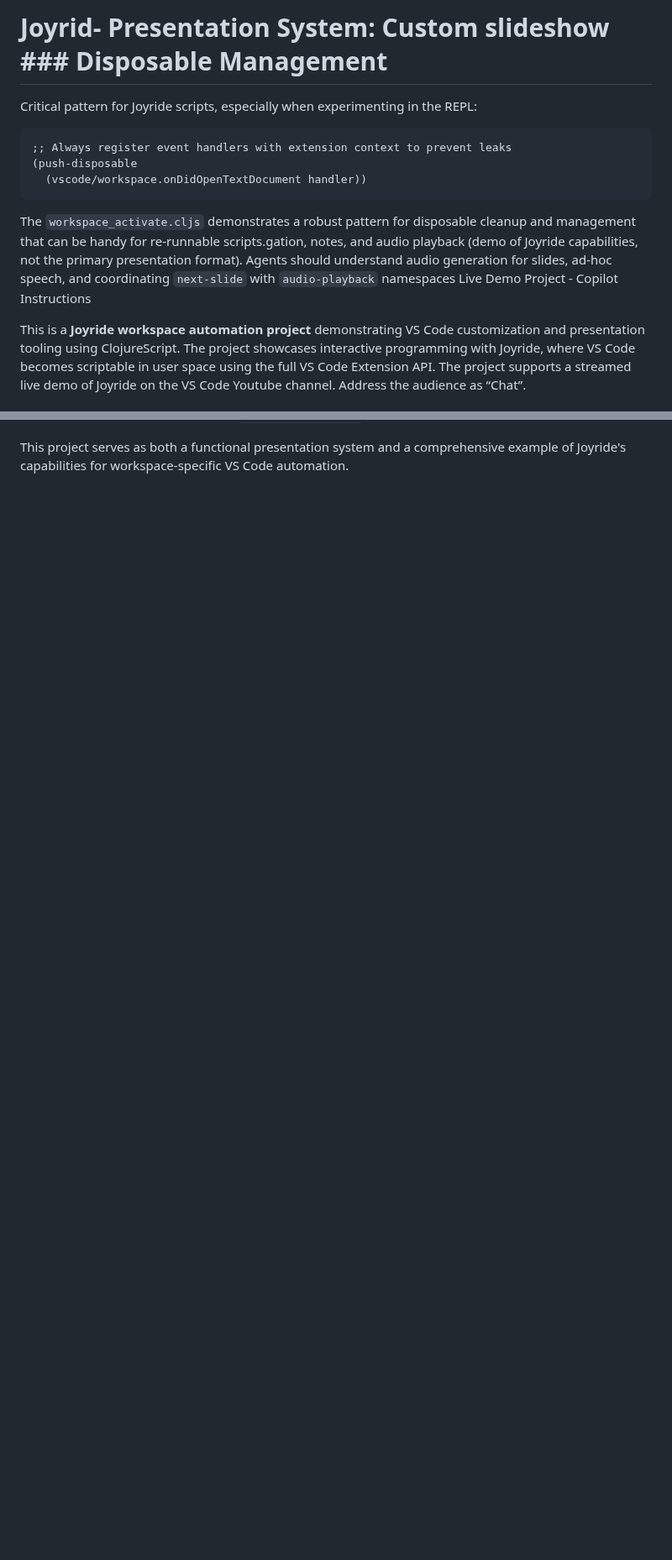
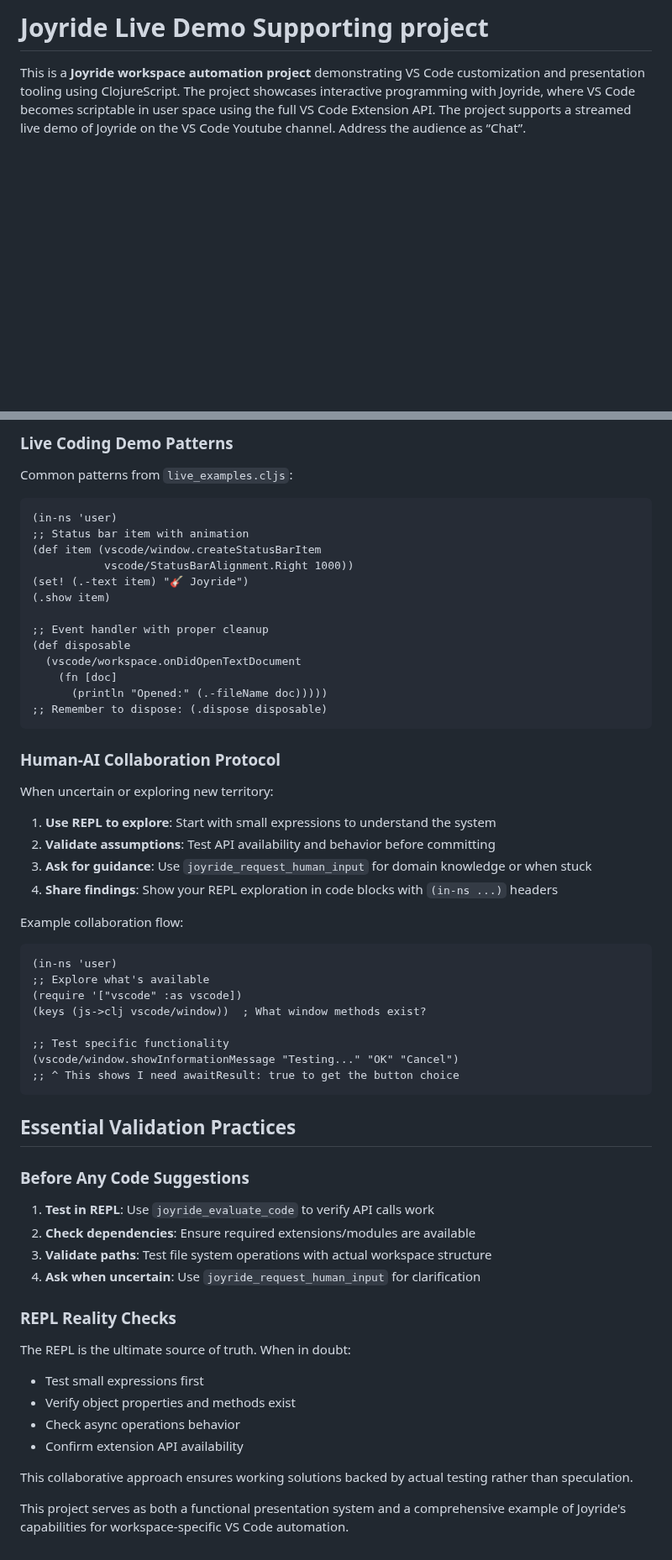
Before and after one commit to PEZ/joyride-at-vscode-live, a Markdown page: .github/copilot-instructions.md, 2 parts joined by grey strips. Shown at 84% size. GitHub-like rendering; blank space fills up the shorter version.

````diff
--- a/.github/copilot-instructions.md
+++ b/.github/copilot-instructions.md
@@ -1,11 +1,4 @@
-# Joyrid- **Presentation System**: Custom slideshow ### Disposable Management
-Critical pattern for Joyride scripts, especially when experimenting in the REPL:
-```clojure
-;; Always register event handlers with extension context to prevent leaks
-(push-disposable
-  (vscode/workspace.onDidOpenTextDocument handler))
-```
-The `workspace_activate.cljs` demonstrates a robust pattern for disposable cleanup and management that can be handy for re-runnable scripts.gation, notes, and audio playback (demo of Joyride capabilities, not the primary presentation format). Agents should understand audio generation for slides, ad-hoc speech, and coordinating `next-slide` with `audio-playback` namespaces Live Demo Project - Copilot Instructions
+# Joyride Live Demo Supporting project
 
 This is a **Joyride workspace automation project** demonstrating VS Code customization and presentation tooling using ClojureScript. The project showcases interactive programming with Joyride, where VS Code becomes scriptable in user space using the full VS Code Extension API. The project supports a streamed live demo of Joyride on the VS Code Youtube channel. Address the audience as “Chat”.
 
@@ -173 +193,57 @@ Check extension availability before using APIs:
+### Live Coding Demo Patterns
+Common patterns from `live_examples.cljs`:
+
+```clojure
+(in-ns 'user)
+;; Status bar item with animation
+(def item (vscode/window.createStatusBarItem
+           vscode/StatusBarAlignment.Right 1000))
+(set! (.-text item) "🎸 Joyride")
+(.show item)
+
+;; Event handler with proper cleanup
+(def disposable
+  (vscode/workspace.onDidOpenTextDocument
+    (fn [doc]
+      (println "Opened:" (.-fileName doc)))))
+;; Remember to dispose: (.dispose disposable)
+```
+
+### Human-AI Collaboration Protocol
+When uncertain or exploring new territory:
+
+1. **Use REPL to explore**: Start with small expressions to understand the system
+2. **Validate assumptions**: Test API availability and behavior before committing
+3. **Ask for guidance**: Use `joyride_request_human_input` for domain knowledge or when stuck
+4. **Share findings**: Show your REPL exploration in code blocks with `(in-ns ...)` headers
+
+Example collaboration flow:
+```clojure
+(in-ns 'user)
+;; Explore what's available
+(require '["vscode" :as vscode])
+(keys (js->clj vscode/window))  ; What window methods exist?
+
+;; Test specific functionality
+(vscode/window.showInformationMessage "Testing..." "OK" "Cancel")
+;; ^ This shows I need awaitResult: true to get the button choice
+```
+
+## Essential Validation Practices
+
+### Before Any Code Suggestions
+1. **Test in REPL**: Use `joyride_evaluate_code` to verify API calls work
+2. **Check dependencies**: Ensure required extensions/modules are available
+3. **Validate paths**: Test file system operations with actual workspace structure
+4. **Ask when uncertain**: Use `joyride_request_human_input` for clarification
+
+### REPL Reality Checks
+The REPL is the ultimate source of truth. When in doubt:
+- Test small expressions first
+- Verify object properties and methods exist
+- Check async operations behavior
+- Confirm extension API availability
+
+This collaborative approach ensures working solutions backed by actual testing rather than speculation.
+
 This project serves as both a functional presentation system and a comprehensive example of Joyride's capabilities for workspace-specific VS Code automation.
````
Also changed, not shown: other parts of .github/copilot-instructions.md (+47 -20 lines).
